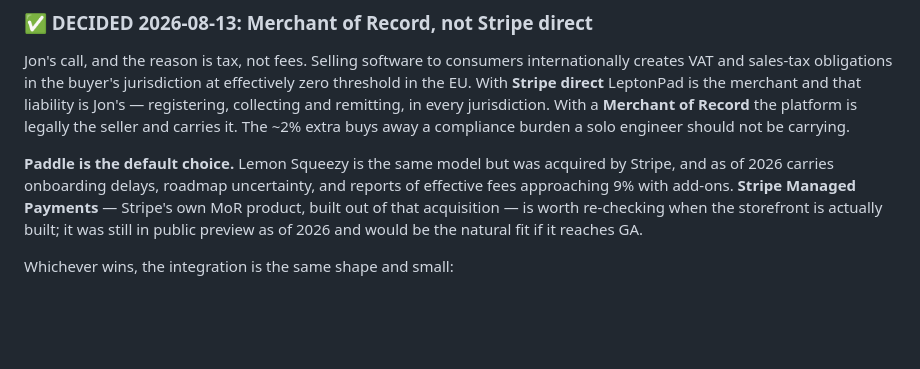
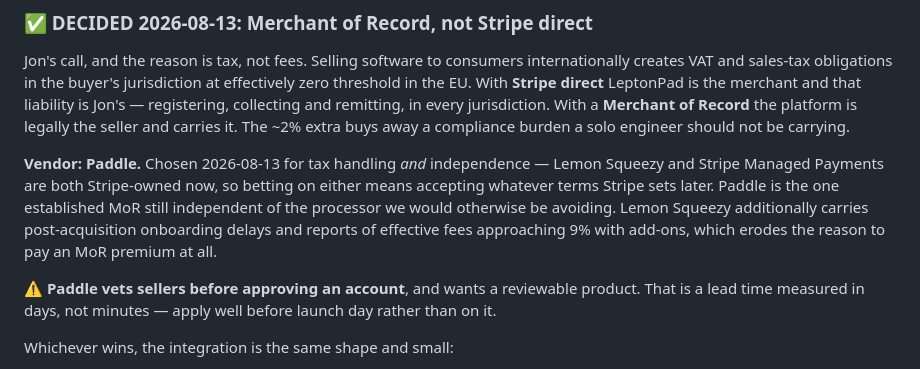
Before and after one commit to jrmarcum/LeptonPad, a Markdown page: cmem/roadmap.md, the part around the change. Drawn GitHub-style; blank space fills up the shorter version.

Commit message:
decision: Paddle is the payment vendor
Chosen for tax handling and for independence. Lemon Squeezy and Stripe Managed
Payments are both Stripe-owned, so either one means accepting whatever terms
Stripe sets later — which defeats part of the point of not being the merchant.
Paddle is the established MoR still independent of the processor.

Also notes that Paddle vets sellers before approving an account and wants a
reviewable product, so the application is a lead time of days and should not
wait until launch day.

Co-Authored-By: Claude Opus 5 <noreply@anthropic.com>

```diff
--- a/cmem/roadmap.md
+++ b/cmem/roadmap.md
@@ -59,11 +59,14 @@ and remitting, in every jurisdiction. With a **Merchant of Record** the platform
 seller and carries it. The ~2% extra buys away a compliance burden a solo engineer should not be
 carrying.
 
-**Paddle is the default choice.** Lemon Squeezy is the same model but was acquired by Stripe, and as
-of 2026 carries onboarding delays, roadmap uncertainty, and reports of effective fees approaching 9%
-with add-ons. **Stripe Managed Payments** — Stripe's own MoR product, built out of that acquisition —
-is worth re-checking when the storefront is actually built; it was still in public preview as of
-2026 and would be the natural fit if it reaches GA.
+**Vendor: Paddle.** Chosen 2026-08-13 for tax handling _and_ independence — Lemon Squeezy and Stripe
+Managed Payments are both Stripe-owned now, so betting on either means accepting whatever terms Stripe
+sets later. Paddle is the one established MoR still independent of the processor we would otherwise be
+avoiding. Lemon Squeezy additionally carries post-acquisition onboarding delays and reports of
+effective fees approaching 9% with add-ons, which erodes the reason to pay an MoR premium at all.
+
+⚠️ **Paddle vets sellers before approving an account**, and wants a reviewable product. That is a
+lead time measured in days, not minutes — apply well before launch day rather than on it.
 
 Whichever wins, the integration is the same shape and small:
 
```
